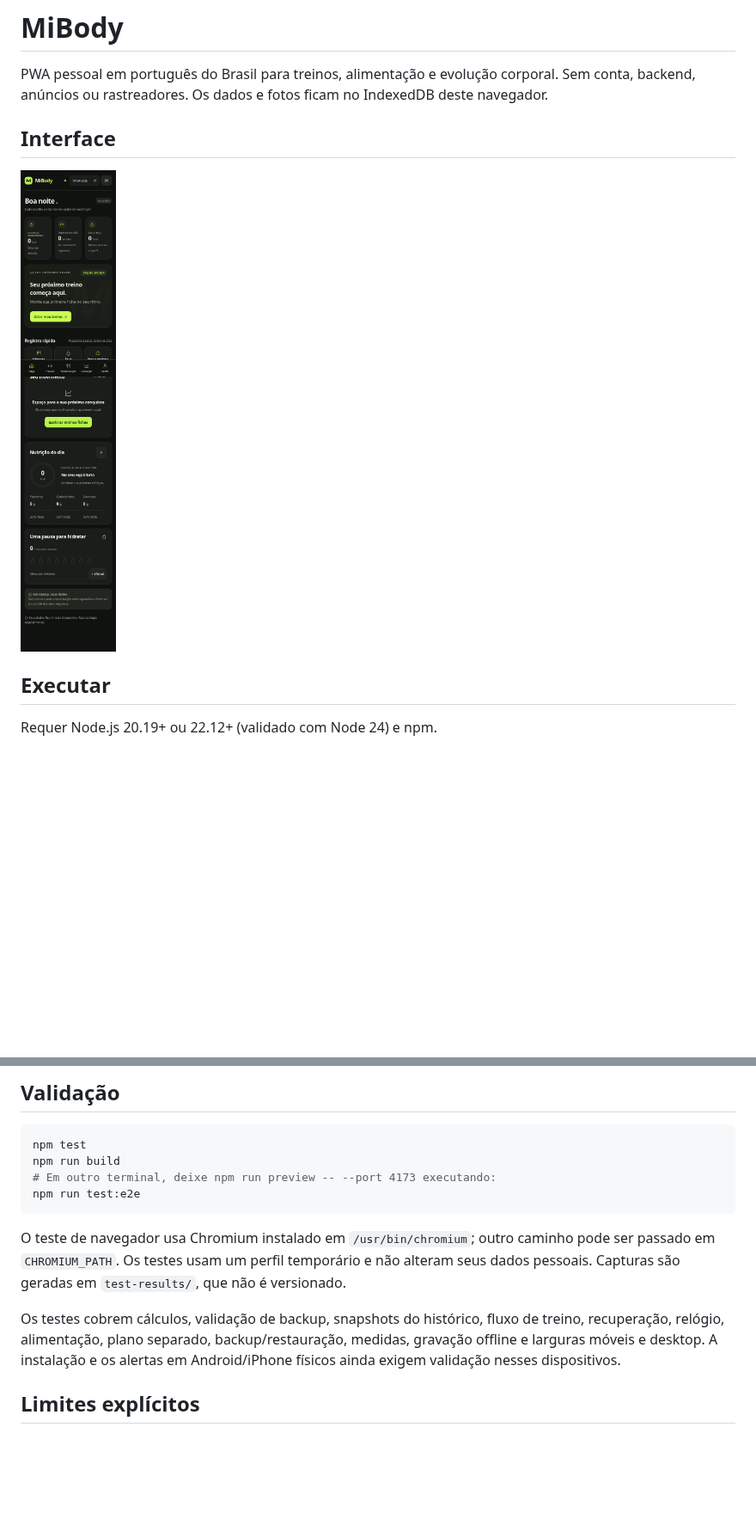
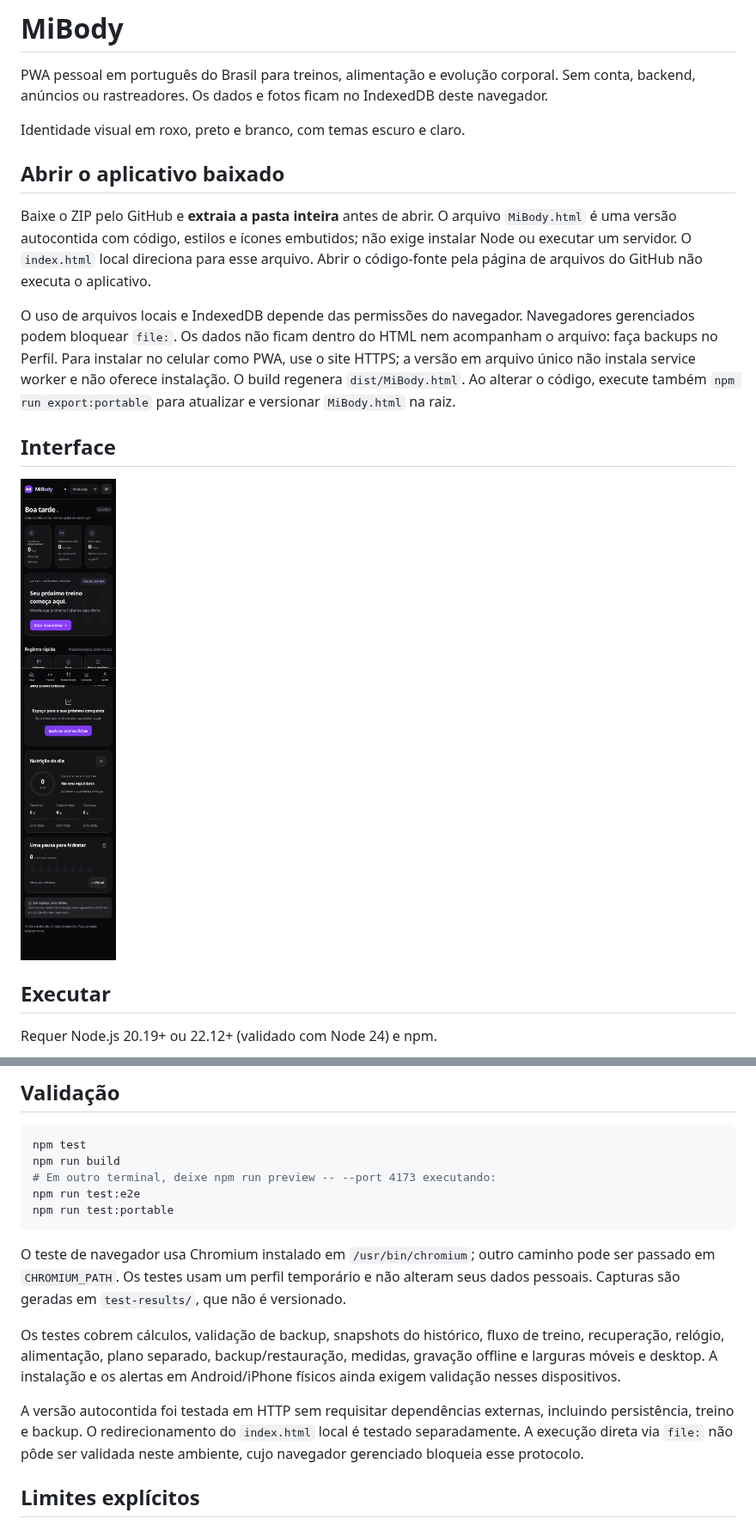
Before and after one commit to ZogaP/MiBody, a Markdown page: README.md, 2 parts joined by grey strips. Shown at 86% size. Drawn GitHub-style; pictures changed too: docs/tela-inicial.png; blank space fills up the shorter version.

Commit message:
Fix downloaded index entry and adopt purple black and white palette

````diff
--- a/README.md
+++ b/README.md
@@ -1,6 +1,14 @@
 # MiBody
 
 PWA pessoal em português do Brasil para treinos, alimentação e evolução corporal. Sem conta, backend, anúncios ou rastreadores. Os dados e fotos ficam no IndexedDB deste navegador.
+
+Identidade visual em roxo, preto e branco, com temas escuro e claro.
+
+## Abrir o aplicativo baixado
+
+Baixe o ZIP pelo GitHub e **extraia a pasta inteira** antes de abrir. O arquivo `MiBody.html` é uma versão autocontida com código, estilos e ícones embutidos; não exige instalar Node ou executar um servidor. O `index.html` local direciona para esse arquivo. Abrir o código-fonte pela página de arquivos do GitHub não executa o aplicativo.
+
+O uso de arquivos locais e IndexedDB depende das permissões do navegador. Navegadores gerenciados podem bloquear `file:`. Os dados não ficam dentro do HTML nem acompanham o arquivo: faça backups no Perfil. Para instalar no celular como PWA, use o site HTTPS; a versão em arquivo único não instala service worker e não oferece instalação. O build regenera `dist/MiBody.html`. Ao alterar o código, execute também `npm run export:portable` para atualizar e versionar `MiBody.html` na raiz.
 
 ## Interface
 
@@ -72,11 +80,14 @@ npm test
 npm run build
 # Em outro terminal, deixe npm run preview -- --port 4173 executando:
 npm run test:e2e
+npm run test:portable
 ```
 
 O teste de navegador usa Chromium instalado em `/usr/bin/chromium`; outro caminho pode ser passado em `CHROMIUM_PATH`. Os testes usam um perfil temporário e não alteram seus dados pessoais. Capturas são geradas em `test-results/`, que não é versionado.
 
 Os testes cobrem cálculos, validação de backup, snapshots do histórico, fluxo de treino, recuperação, relógio, alimentação, plano separado, backup/restauração, medidas, gravação offline e larguras móveis e desktop. A instalação e os alertas em Android/iPhone físicos ainda exigem validação nesses dispositivos.
+
+A versão autocontida foi testada em HTTP sem requisitar dependências externas, incluindo persistência, treino e backup. O redirecionamento do `index.html` local é testado separadamente. A execução direta via `file:` não pôde ser validada neste ambiente, cujo navegador gerenciado bloqueia esse protocolo.
 
 ## Limites explícitos
 
````
Also changed, not shown: public/icon-192.png, public/icon-512.png, 11 other files.
